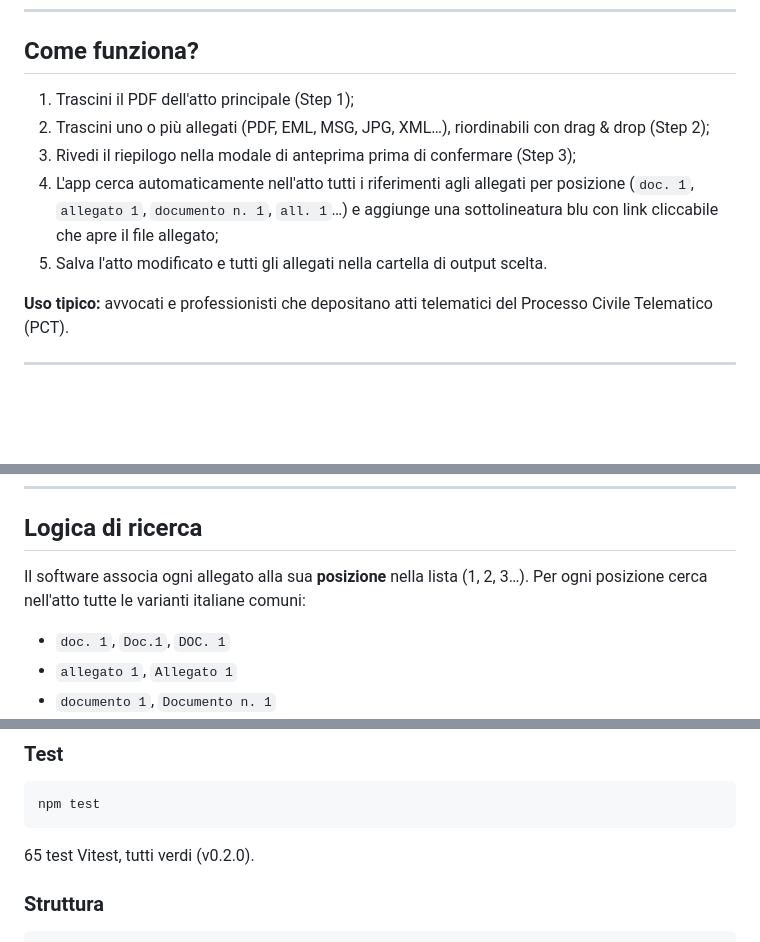
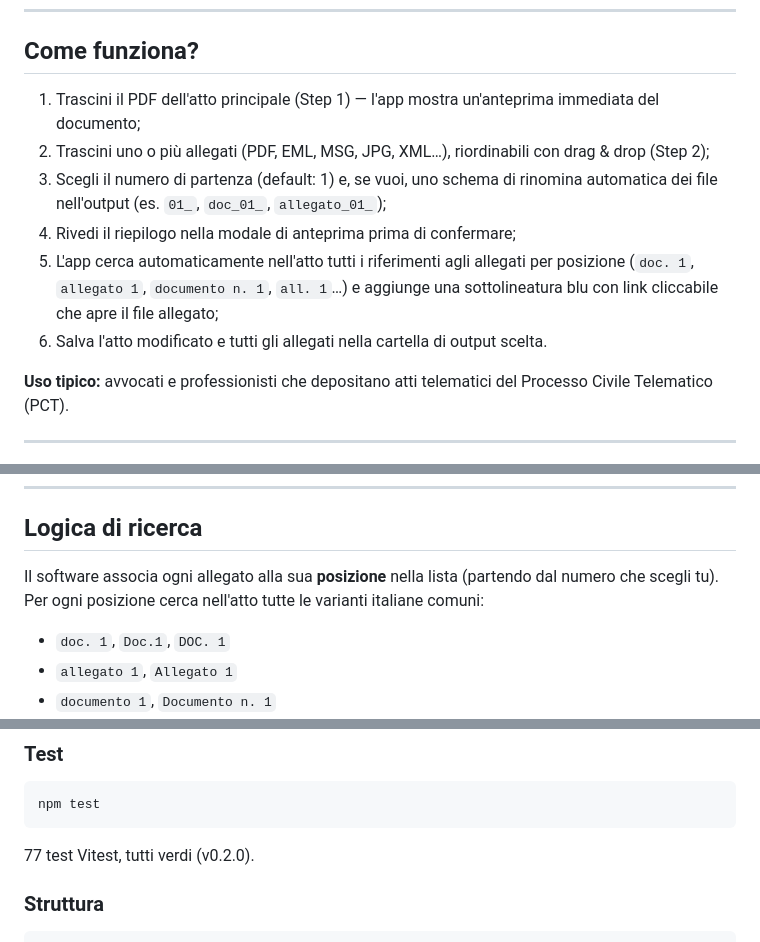
Before and after one commit to avvocati-e-mac/pct-link-generator, a Markdown page: README.md, 3 parts joined by grey strips. GitHub-like rendering; blank space fills up the shorter version.

````diff
--- a/README.md
+++ b/README.md
@@ -18,11 +18,12 @@ App desktop per aggiungere link cliccabili agli allegati negli atti PCT — crea
 
 ## Come funziona?
 
-1. Trascini il PDF dell'atto principale (Step 1);
+1. Trascini il PDF dell'atto principale (Step 1) — l'app mostra un'anteprima immediata del documento;
 2. Trascini uno o più allegati (PDF, EML, MSG, JPG, XML…), riordinabili con drag & drop (Step 2);
-3. Rivedi il riepilogo nella modale di anteprima prima di confermare (Step 3);
-4. L'app cerca automaticamente nell'atto tutti i riferimenti agli allegati per posizione (`doc. 1`, `allegato 1`, `documento n. 1`, `all. 1`…) e aggiunge una sottolineatura blu con link cliccabile che apre il file allegato;
-5. Salva l'atto modificato e tutti gli allegati nella cartella di output scelta.
+3. Scegli il numero di partenza (default: 1) e, se vuoi, uno schema di rinomina automatica dei file nell'output (es. `01_`, `doc_01_`, `allegato_01_`);
+4. Rivedi il riepilogo nella modale di anteprima prima di confermare;
+5. L'app cerca automaticamente nell'atto tutti i riferimenti agli allegati per posizione (`doc. 1`, `allegato 1`, `documento n. 1`, `all. 1`…) e aggiunge una sottolineatura blu con link cliccabile che apre il file allegato;
+6. Salva l'atto modificato e tutti gli allegati nella cartella di output scelta.
 
 **Uso tipico:** avvocati e professionisti che depositano atti telematici del Processo Civile Telematico (PCT).
 
@@ -117,7 +118,7 @@ Zero connessioni di rete. Tutto viene elaborato localmente sul tuo computer. GDP
 
 ## Logica di ricerca
 
-Il software associa ogni allegato alla sua **posizione** nella lista (1, 2, 3…). Per ogni posizione cerca nell'atto tutte le varianti italiane comuni:
+Il software associa ogni allegato alla sua **posizione** nella lista (partendo dal numero che scegli tu). Per ogni posizione cerca nell'atto tutte le varianti italiane comuni:
 
 - `doc. 1`, `Doc.1`, `DOC. 1`
 - `allegato 1`, `Allegato 1`
@@ -154,7 +155,7 @@ npm start
 npm test
 ```
 
-65 test Vitest, tutti verdi (v0.2.0).
+77 test Vitest, tutti verdi (v0.2.0).
 
 ### Struttura
 
````
Also changed, not shown: other parts of README.md (+1 -0 lines), ARCHITECTURE.md (+40 -19 lines).
